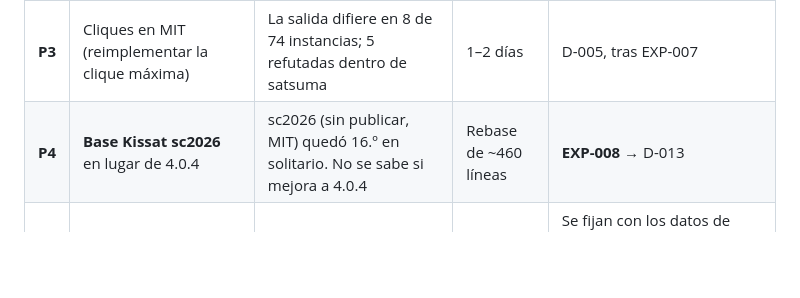
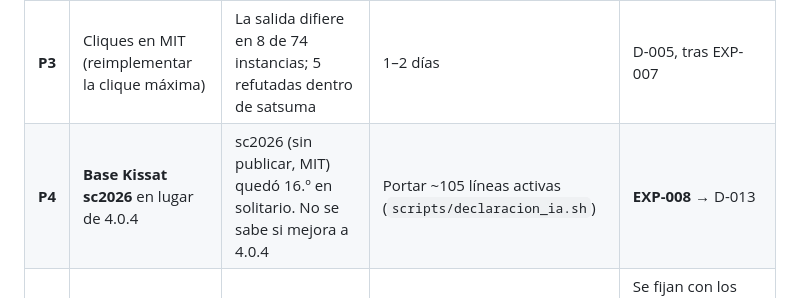
Before and after one commit to abelponce03/SAT-SOLVER, a Markdown page: docs/plan/plan-main-track-2027.md, the part around the change. Rendered like a GitHub page; blank space fills up the shorter version.

Commit message:
docs(plan): el coste de cambiar de base son ~105 líneas activas, no ~460

```diff
--- a/docs/plan/plan-main-track-2027.md
+++ b/docs/plan/plan-main-track-2027.md
@@ -47,7 +47,7 @@ partir de las instancias de 2026 (EXP-007 §4), y se dice así en cada informe.
 | **P1** | Ruptura de simetrías (satsuma MIT) activada por defecto | En 2026 marcó la diferencia en la cabeza del ranking; EXP-007 en curso | Hecho | **EXP-007** (§6) |
 | **P2** | **Activación condicional** (B3) | Un oráculo valdría −322 s extra (research/01); evita el daño en SAT (estrato X) | Medio | EXP-009, preregistrado |
 | **P3** | Cliques en MIT (reimplementar la clique máxima) | La salida difiere en 8 de 74 instancias; 5 refutadas dentro de satsuma | 1–2 días | D-005, tras EXP-007 |
-| **P4** | **Base Kissat sc2026** en lugar de 4.0.4 | sc2026 (sin publicar, MIT) quedó 16.º en solitario. No se sabe si mejora a 4.0.4 | Rebase de ~460 líneas | **EXP-008** → D-013 |
+| **P4** | **Base Kissat sc2026** en lugar de 4.0.4 | sc2026 (sin publicar, MIT) quedó 16.º en solitario. No se sabe si mejora a 4.0.4 | Portar ~105 líneas activas (`scripts/declaracion_ia.sh`) | **EXP-008** → D-013 |
 | **P5** | Topes de satsuma (tiempo y tamaño) | Provisionales, 60 s y 512 MiB | Bajo | Se fijan con los datos de EXP-007 y EXP-009. Se **declaran** como heurística ajustada con asistencia de IA |
 | — | ~~A4.2 (más brazos)~~ | A4.1 no tuvo efecto (EXP-006) | — | **Descartada**: la fase 3 original desaparece |
 
```
